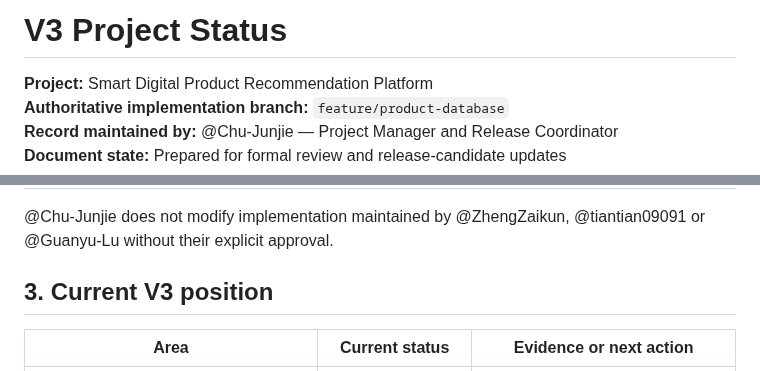
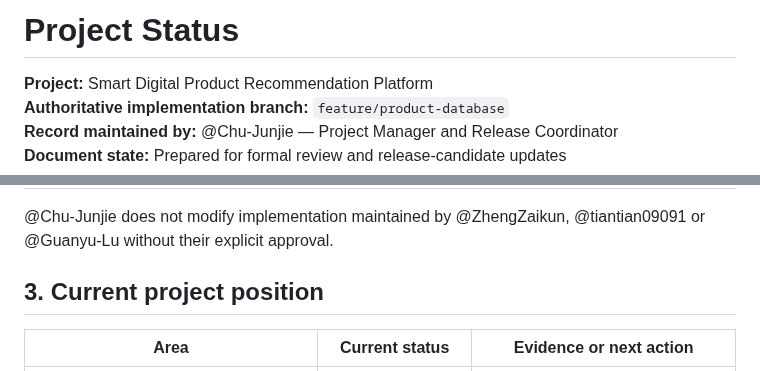
Before and after one commit to Chu-Junjie/CP3407-PROJECT, a Markdown page: docs/project-status.md, 2 parts joined by grey strips. Rendered like a GitHub page.

Commit message:
docs: remove version labels from status headings

```diff
--- a/docs/project-status.md
+++ b/docs/project-status.md
@@ -1,4 +1,4 @@
-# V3 Project Status
+# Project Status
 
 **Project:** Smart Digital Product Recommendation Platform
 **Authoritative implementation branch:** `feature/product-database`
@@ -22,7 +22,7 @@ Meeting decisions do not replace GitHub Reviews, CI output, deployed-environment
 
 @Chu-Junjie does not modify implementation maintained by @ZhengZaikun, @tiantian09091 or @Guanyu-Lu without their explicit approval.
 
-## 3. Current V3 position
+## 3. Current project position
 
 | Area | Current status | Evidence or next action |
 |---|---|---|
```
